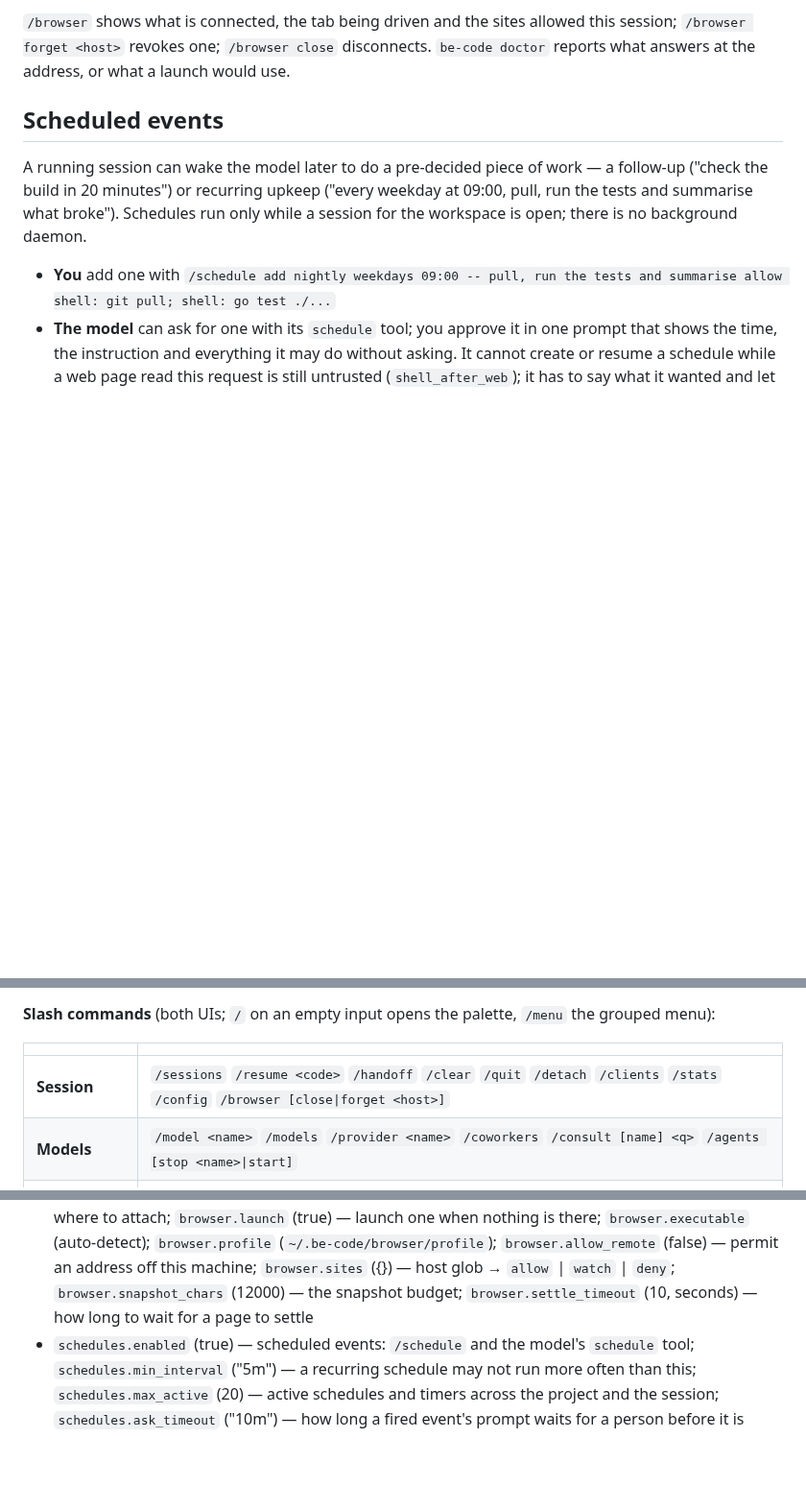
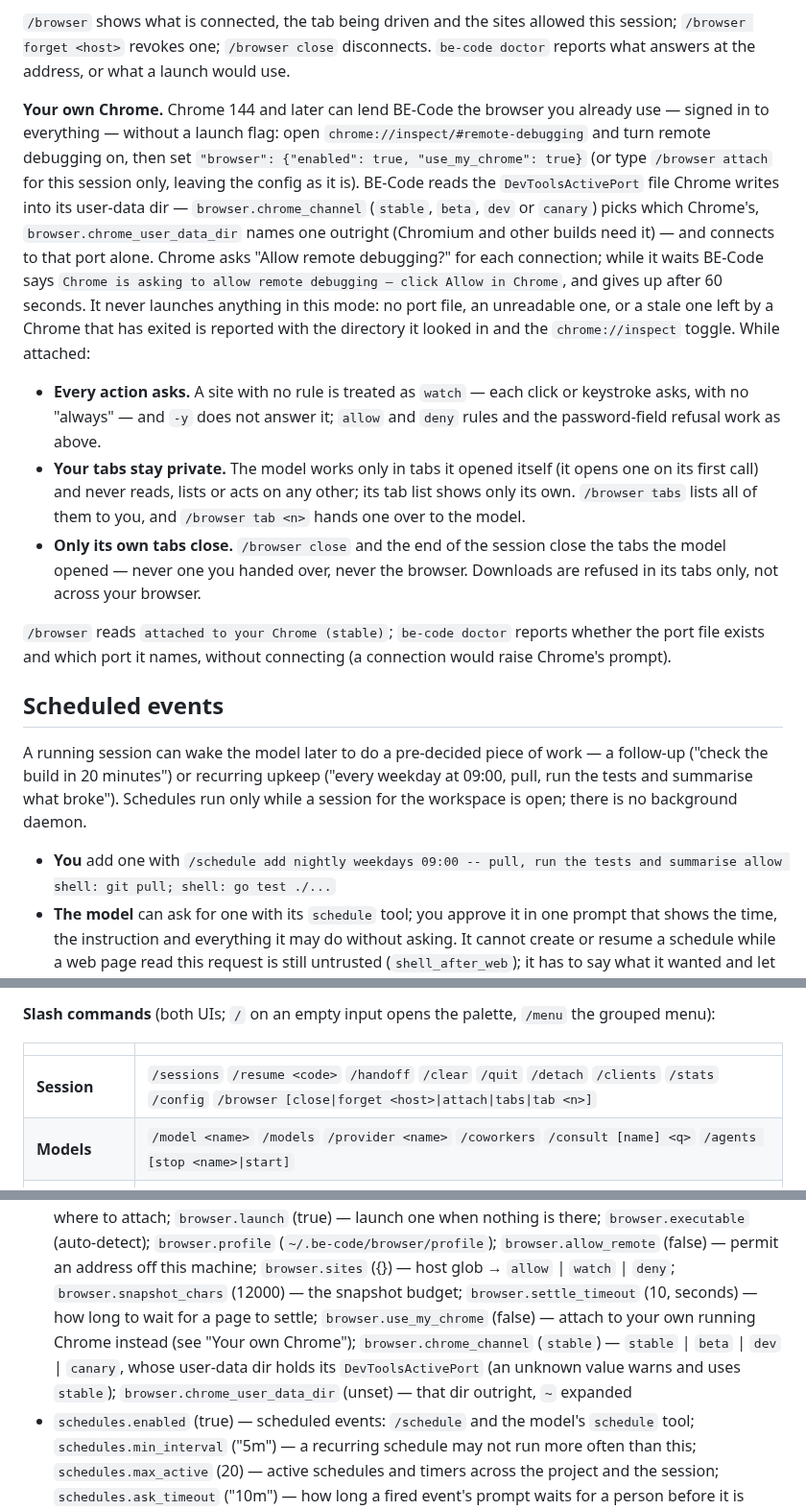
Before and after one commit to BE-AI-Research/be-code-redux, a Markdown page: README.md, 3 parts joined by grey strips. Shown at 96% size. GitHub-like rendering; blank space fills up the shorter version.

```diff
--- a/README.md
+++ b/README.md
@@ -423,6 +423,33 @@ to.
 `/browser` shows what is connected, the tab being driven and the sites allowed this session;
 `/browser forget <host>` revokes one; `/browser close` disconnects. `be-code doctor` reports what
 answers at the address, or what a launch would use.
+
+**Your own Chrome.** Chrome 144 and later can lend BE-Code the browser you already use — signed
+in to everything — without a launch flag: open `chrome://inspect/#remote-debugging` and turn
+remote debugging on, then set `"browser": {"enabled": true, "use_my_chrome": true}` (or type
+`/browser attach` for this session only, leaving the config as it is). BE-Code reads the
+`DevToolsActivePort` file Chrome writes into its user-data dir — `browser.chrome_channel`
+(`stable`, `beta`, `dev` or `canary`) picks which Chrome's, `browser.chrome_user_data_dir` names
+one outright (Chromium and other builds need it) — and connects to that port alone. Chrome asks
+"Allow remote debugging?" for each connection; while it waits BE-Code says `Chrome is asking to
+allow remote debugging — click Allow in Chrome`, and gives up after 60 seconds. It never launches
+anything in this mode: no port file, an unreadable one, or a stale one left by a Chrome that has
+exited is reported with the directory it looked in and the `chrome://inspect` toggle. While
+attached:
+
+- **Every action asks.** A site with no rule is treated as `watch` — each click or keystroke
+  asks, with no "always" — and `-y` does not answer it; `allow` and `deny` rules and the
+  password-field refusal work as above.
+- **Your tabs stay private.** The model works only in tabs it opened itself (it opens one on its
+  first call) and never reads, lists or acts on any other; its tab list shows only its own.
+  `/browser tabs` lists all of them to you, and `/browser tab <n>` hands one over to the model.
+- **Only its own tabs close.** `/browser close` and the end of the session close the tabs the
+  model opened — never one you handed over, never the browser. Downloads are refused in its tabs
+  only, not across your browser.
+
+`/browser` reads `attached to your Chrome (stable)`; `be-code doctor` reports whether the port
+file exists and which port it names, without connecting (a connection would raise Chrome's
+prompt).
 
 ## Scheduled events
 
@@ -1092,7 +1119,7 @@ visualstudio/        the Visual Studio bridge and package (C#, its own solution)
 
 | | |
 | --- | --- |
-| **Session** | `/sessions` `/resume <code>` `/handoff` `/clear` `/quit` `/detach` `/clients` `/stats` `/config` `/browser [close\|forget <host>]` |
+| **Session** | `/sessions` `/resume <code>` `/handoff` `/clear` `/quit` `/detach` `/clients` `/stats` `/config` `/browser [close\|forget <host>\|attach\|tabs\|tab <n>]` |
 | **Models** | `/model <name>` `/models` `/provider <name>` `/coworkers` `/consult [name] <q>` `/agents [stop <name>\|start]` |
 | **Work** | `/plan <task>` `/verify` `/commit` `/undo` `/compact` `/init` `/map` `/tools` `/queue [edit N\|drop N]` |
 | **Record** | `/task [show <id>\|open\|clear\|assign <id> <owner>\|scope <id> <paths>\|reply <id> <text>]` `/notes [add <text>\|drop N\|clear]` |
@@ -1211,7 +1238,11 @@ hand; `/config` prints what the running session actually resolved.
   there; `browser.executable` (auto-detect); `browser.profile` (`~/.be-code/browser/profile`);
   `browser.allow_remote` (false) — permit an address off this machine; `browser.sites` ({}) —
   host glob → `allow` | `watch` | `deny`; `browser.snapshot_chars` (12000) — the snapshot
-  budget; `browser.settle_timeout` (10, seconds) — how long to wait for a page to settle
+  budget; `browser.settle_timeout` (10, seconds) — how long to wait for a page to settle;
+  `browser.use_my_chrome` (false) — attach to your own running Chrome instead (see "Your own
+  Chrome"); `browser.chrome_channel` (`stable`) — `stable` | `beta` | `dev` | `canary`, whose
+  user-data dir holds its `DevToolsActivePort` (an unknown value warns and uses `stable`);
+  `browser.chrome_user_data_dir` (unset) — that dir outright, `~` expanded
 - `schedules.enabled` (true) — scheduled events: `/schedule` and the model's `schedule` tool;
   `schedules.min_interval` ("5m") — a recurring schedule may not run more often than this;
   `schedules.max_active` (20) — active schedules and timers across the project and the session;
```
Also changed, not shown: CHANGELOG.md (+11 -0 lines), docs/live-checklist.md (+35 -0 lines).
